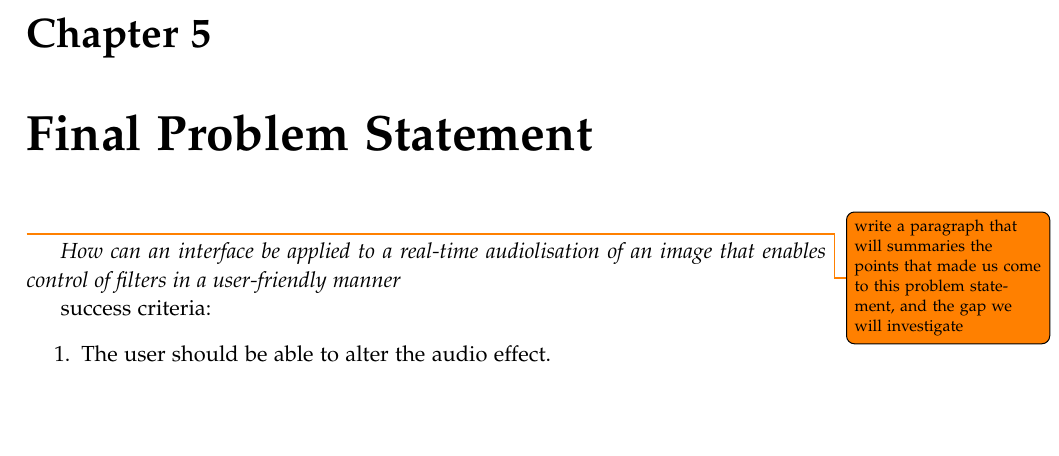
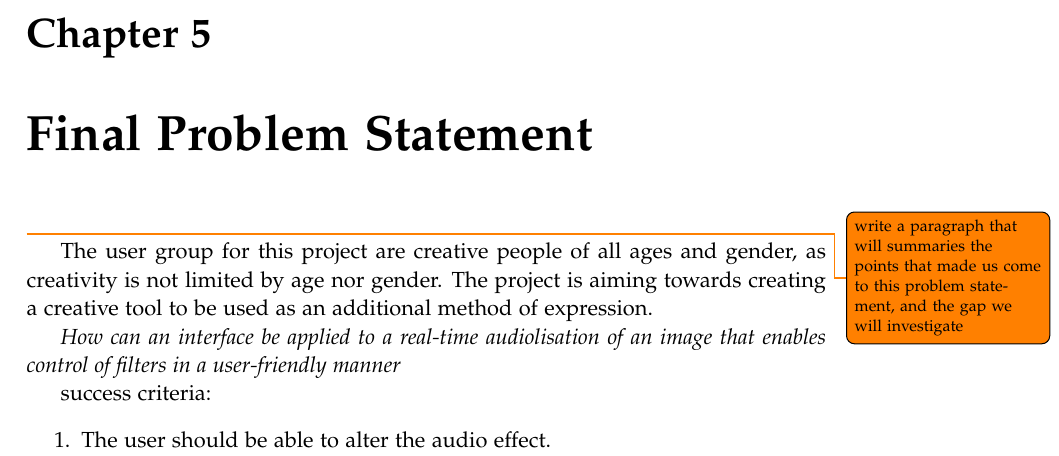
Before and after one commit to kaas-/MightyMuffins-Report, a LaTeX thesis (master.tex, which reads sections/finalproblem.tex): part of page 29 of 55, cut so that both start at the same text, the shorter picture padded with empty space. Compiled offline with pdfLaTeX; a LaTeX package or settings file that is missing is left out.

Commit message:
Deleted USNC or added to FP
Plz slet USNC chapteret

```diff
--- a/sections/finalproblem.tex
+++ b/sections/finalproblem.tex
@@ -1,6 +1,10 @@
 %!TEX root = ../master.tex
 \chapter{Final Problem Statement}\label{ch:finalproblem}
 \todo{write a paragraph that will summaries the points that made us come to this problem statement, and the gap we will investigate}
+
+The user group for this project are creative people of all ages and gender, as creativity is not limited by age nor gender.
+The project is aiming towards creating a creative tool to be used as an additional method of expression.
+
 
 \textit{How can an interface be applied to a real-time audiolisation of an image that enables control of filters in a user-friendly manner}
 
```
